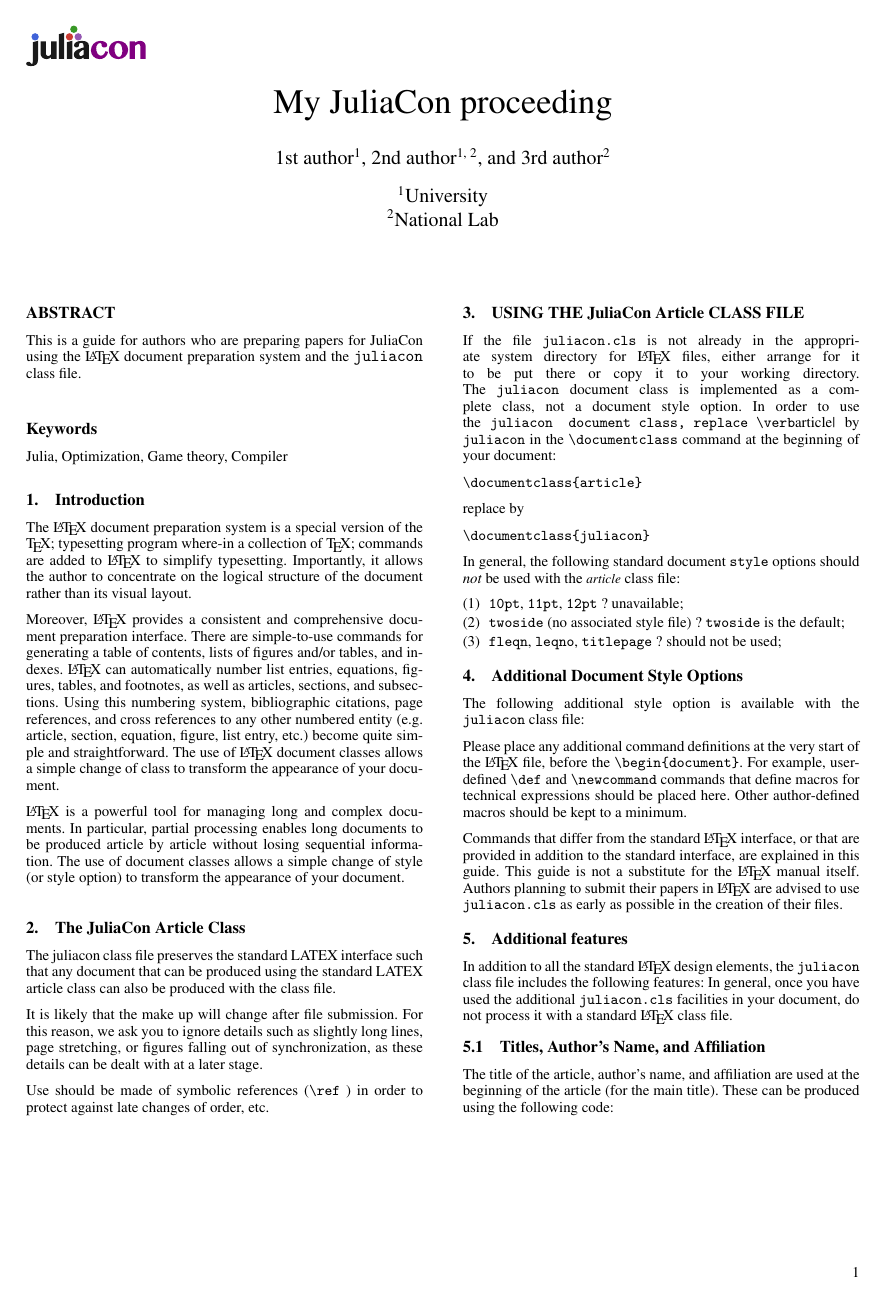
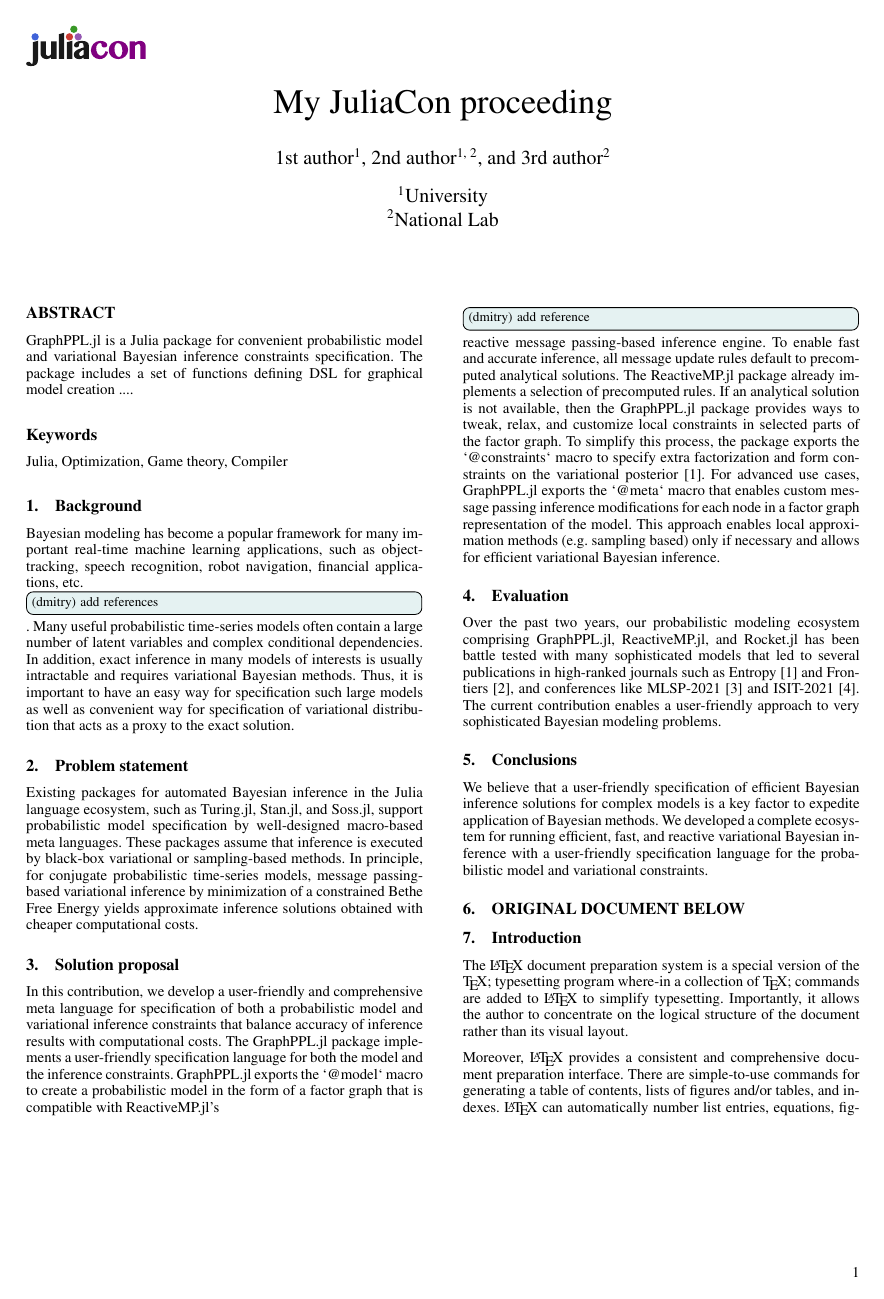
Before and after one commit to ReactiveBayes/GraphPPL.jl, a LaTeX document (paper/paper.tex): page 1 of 4 before the commit and page 1 of 5 after it. Compiled offline with pdfLaTeX.

Commit message:
paper update

```diff
--- a/paper/paper.tex
+++ b/paper/paper.tex
@@ -2,6 +2,10 @@
 % JuliaCon proceedings template
 \documentclass{juliacon}
 \setcounter{page}{1}
+
+\usepackage{todonotes}
+
+\newcommand{\dmitry}[2][] {\todo[inline,backgroundcolor=teal!10!white, size=\footnotesize,#1]{(dmitry) #2 }}
 
 \begin{document}
 
@@ -11,10 +15,40 @@
 
 \begin{abstract}
 
-This is a guide for authors who are preparing papers for JuliaCon using the \LaTeX{} document
-preparation system and the \verb|juliacon|  class file.
+GraphPPL.jl is a Julia package for convenient probabilistic model and variational Bayesian inference constraints specification. The package includes a set of functions defining DSL for graphical model creation ....
+
 
 \end{abstract}
+
+\section{Background}
+
+Bayesian modeling has become a popular framework for many important real-time machine learning applications, such as object-tracking, speech recognition, robot navigation, financial applications, etc. \dmitry{add references}. Many useful probabilistic time-series models often contain a large number of latent variables and complex conditional dependencies. In addition, exact inference in many models of interests is usually intractable and requires variational Bayesian methods. Thus, it is important to have an easy way for specification such large models as well as convenient way for specification of variational distribution that acts as a proxy to the exact solution.
+
+% In principle, variational Bayesian inference via minimization of a constrained Bethe Free Energy provides a solution to this computational dilemma by trading off inference accuracy with computational complexity.
+
+\section{Problem statement}
+
+% As a result, these packages do not support online inference for large models.
+
+Existing packages for automated Bayesian inference in the Julia language ecosystem, such as Turing.jl, Stan.jl, and Soss.jl, support probabilistic model specification by well-designed macro-based meta languages. These packages assume that inference is executed by black-box variational or sampling-based methods. In principle, for conjugate probabilistic time-series models, message passing-based variational inference by minimization of a constrained Bethe Free Energy yields approximate inference solutions obtained with cheaper computational costs.
+
+% \tvdl{The contraints themselves don't balance these costs, the variational objective does.}
+
+\section{Solution proposal}
+
+In this contribution, we develop a user-friendly and comprehensive meta language for specification of both a probabilistic model and variational inference constraints that balance accuracy of inference results with computational costs. The GraphPPL.jl package implements a user-friendly specification language for both the model and the inference constraints. GraphPPL.jl exports the `@model` macro to create a probabilistic model in the form of a factor graph that is compatible with ReactiveMP.jl's \dmitry{add reference} reactive message passing-based inference engine. To enable fast and accurate inference, all message update rules default to precomputed analytical solutions. The ReactiveMP.jl package already implements a selection of precomputed rules. If an analytical solution is not available, then the GraphPPL.jl package provides ways to tweak, relax, and customize local constraints in selected parts of the factor graph. To simplify this process, the package exports the `@constraints` macro to specify extra factorization and form constraints on the variational posterior [1]. For advanced use cases, GraphPPL.jl exports the `@meta` macro that enables custom message passing inference modifications for each node in a factor graph representation of the model. This approach enables local approximation methods (e.g. sampling based) only if necessary and allows for efficient variational Bayesian inference.
+
+% Evaluation
+\section{Evaluation}
+
+Over the past two years, our probabilistic modeling ecosystem comprising GraphPPL.jl, ReactiveMP.jl, and Rocket.jl has been battle tested with many sophisticated models that led to several publications in high-ranked journals such as Entropy [1] and Frontiers [2], and conferences like MLSP-2021 [3] and ISIT-2021 [4]. The current contribution enables a user-friendly approach to very sophisticated Bayesian modeling problems.
+
+% Conclusion
+\section{Conclusions}
+
+We believe that a user-friendly specification of efficient Bayesian inference solutions for complex models is a key factor to expedite application of Bayesian methods. We developed a complete ecosystem for running efficient, fast, and reactive variational Bayesian inference with a user-friendly specification language for the probabilistic model and variational constraints.
+
+\section{ORIGINAL DOCUMENT BELOW}
 
 \section{Introduction}
 
```
Also changed, not shown: paper/paper.pdf (added), 4 other files.
